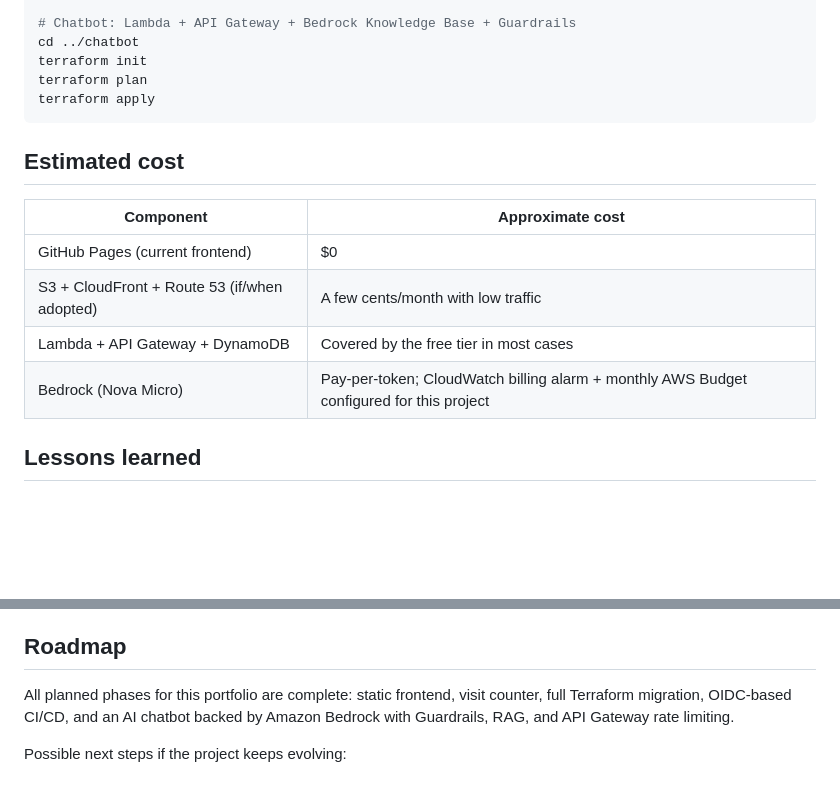
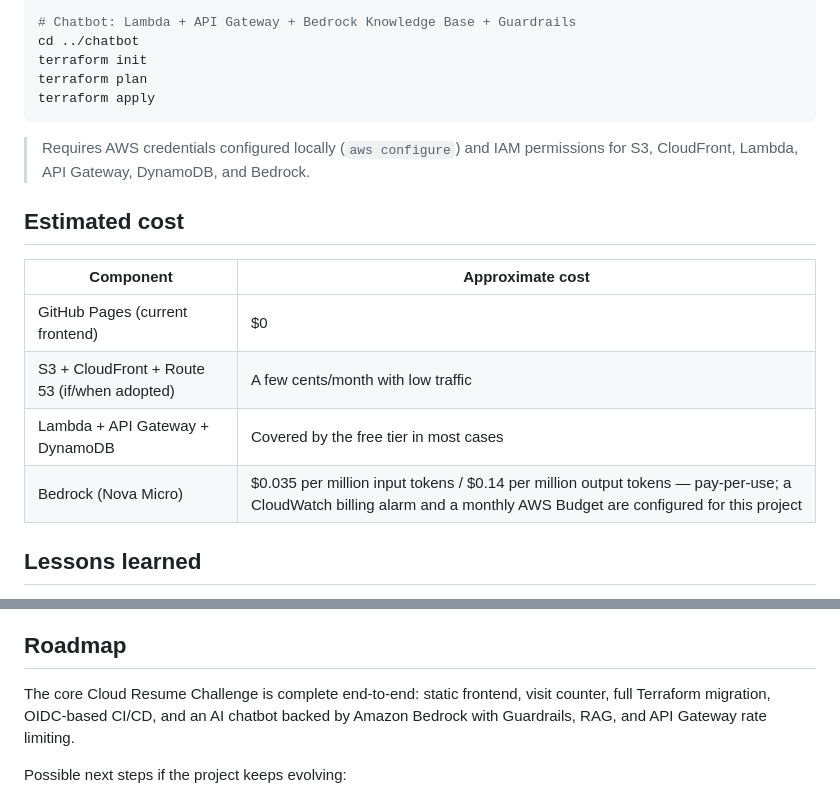
Before and after one commit to tatan461/cloud-resume-ai, a Markdown page: README.md, 2 parts joined by grey strips. Drawn GitHub-style; blank space fills up the shorter version.

````diff
--- a/README.md
+++ b/README.md
@@ -132,6 +136,8 @@ terraform plan
 terraform apply
 ```
 
+> Requires AWS credentials configured locally (`aws configure`) and IAM permissions for S3, CloudFront, Lambda, API Gateway, DynamoDB, and Bedrock.
+
 ## Estimated cost
 
 | Component | Approximate cost |
@@ -139,7 +145,7 @@ terraform apply
 | GitHub Pages (current frontend) | $0 |
 | S3 + CloudFront + Route 53 (if/when adopted) | A few cents/month with low traffic |
 | Lambda + API Gateway + DynamoDB | Covered by the free tier in most cases |
-| Bedrock (Nova Micro) | Pay-per-token; CloudWatch billing alarm + monthly AWS Budget configured for this project |
+| Bedrock (Nova Micro) | $0.035 per million input tokens / $0.14 per million output tokens — pay-per-use; a CloudWatch billing alarm and a monthly AWS Budget are configured for this project |
 
 ## Lessons learned
 
@@ -151,7 +157,7 @@ terraform apply
 
 ## Roadmap
 
-All planned phases for this portfolio are complete: static frontend, visit counter, full Terraform migration, OIDC-based CI/CD, and an AI chatbot backed by Amazon Bedrock with Guardrails, RAG, and API Gateway rate limiting.
+The core Cloud Resume Challenge is complete end-to-end: static frontend, visit counter, full Terraform migration, OIDC-based CI/CD, and an AI chatbot backed by Amazon Bedrock with Guardrails, RAG, and API Gateway rate limiting.
 
 Possible next steps if the project keeps evolving:
 
````
Also changed, not shown: other parts of README.md (+15 -11 lines).
